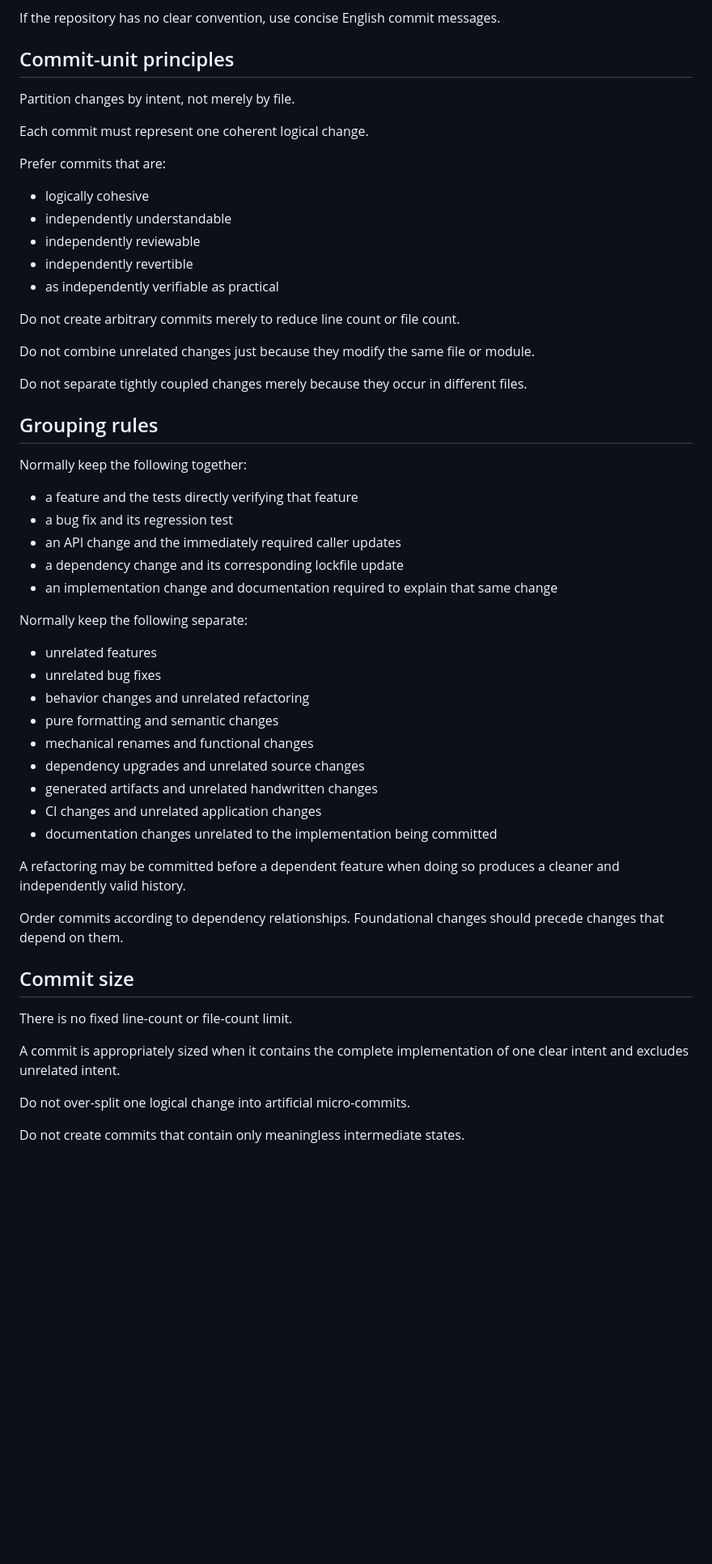
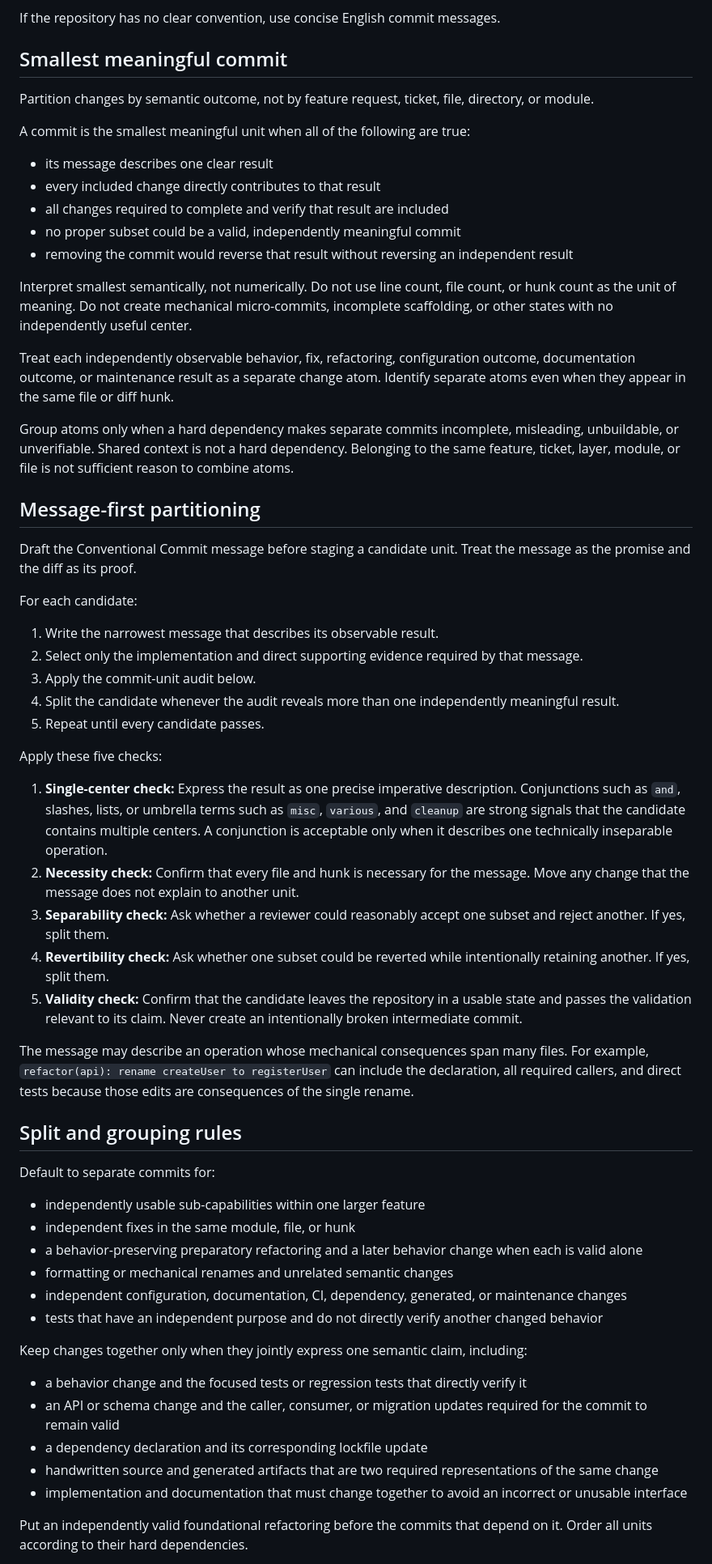
Before and after one commit to yjydist/skills, a Markdown page: skills/convenient-commit/SKILL.md, the part around one of its changes. Shown at 81% size. Drawn GitHub-style; blank space fills up the shorter version.

Commit message:
refactor(convenient-commit): enforce smallest meaningful commit units

```diff
--- a/skills/convenient-commit/SKILL.md
+++ b/skills/convenient-commit/SKILL.md
@@ -66,59 +65,64 @@ Use recent commit history to infer the repository's preferred:
 
 If the repository has no clear convention, use concise English commit messages.
 
-## Commit-unit principles
+## Smallest meaningful commit
 
-Partition changes by intent, not merely by file.
+Partition changes by semantic outcome, not by feature request, ticket, file, directory, or module.
 
-Each commit must represent one coherent logical change.
+A commit is the smallest meaningful unit when all of the following are true:
 
-Prefer commits that are:
+* its message describes one clear result
+* every included change directly contributes to that result
+* all changes required to complete and verify that result are included
+* no proper subset could be a valid, independently meaningful commit
+* removing the commit would reverse that result without reversing an independent result
 
-* logically cohesive
-* independently understandable
-* independently reviewable
-* independently revertible
-* as independently verifiable as practical
+Interpret smallest semantically, not numerically. Do not use line count, file count, or hunk count as the unit of meaning. Do not create mechanical micro-commits, incomplete scaffolding, or other states with no independently useful center.
 
-Do not create arbitrary commits merely to reduce line count or file count.
+Treat each independently observable behavior, fix, refactoring, configuration outcome, documentation outcome, or maintenance result as a separate change atom. Identify separate atoms even when they appear in the same file or diff hunk.
 
-Do not combine unrelated changes just because they modify the same file or module.
+Group atoms only when a hard dependency makes separate commits incomplete, misleading, unbuildable, or unverifiable. Shared context is not a hard dependency. Belonging to the same feature, ticket, layer, module, or file is not sufficient reason to combine atoms.
 
-Do not separate tightly coupled changes merely because they occur in different files.
+## Message-first partitioning
 
-## Grouping rules
+Draft the Conventional Commit message before staging a candidate unit. Treat the message as the promise and the diff as its proof.
 
-Normally keep the following together:
+For each candidate:
 
-* a feature and the tests directly verifying that feature
-* a bug fix and its regression test
-* an API change and the immediately required caller updates
-* a dependency change and its corresponding lockfile update
-* an implementation change and documentation required to explain that same change
+1. Write the narrowest message that describes its observable result.
+2. Select only the implementation and direct supporting evidence required by that message.
+3. Apply the commit-unit audit below.
+4. Split the candidate whenever the audit reveals more than one independently meaningful result.
+5. Repeat until every candidate passes.
 
-Normally keep the following separate:
+Apply these five checks:
 
-* unrelated features
-* unrelated bug fixes
-* behavior changes and unrelated refactoring
-* pure formatting and semantic changes
-* mechanical renames and functional changes
-* dependency upgrades and unrelated source changes
-* generated artifacts and unrelated handwritten changes
-* CI changes and unrelated application changes
-* documentation changes unrelated to the implementation being committed
+1. **Single-center check:** Express the result as one precise imperative description. Conjunctions such as `and`, slashes, lists, or umbrella terms such as `misc`, `various`, and `cleanup` are strong signals that the candidate contains multiple centers. A conjunction is acceptable only when it describes one technically inseparable operation.
+2. **Necessity check:** Confirm that every file and hunk is necessary for the message. Move any change that the message does not explain to another unit.
+3. **Separability check:** Ask whether a reviewer could reasonably accept one subset and reject another. If yes, split them.
+4. **Revertibility check:** Ask whether one subset could be reverted while intentionally retaining another. If yes, split them.
+5. **Validity check:** Confirm that the candidate leaves the repository in a usable state and passes the validation relevant to its claim. Never create an intentionally broken intermediate commit.
 
-A refactoring may be committed before a dependent feature when doing so produces a cleaner and independently valid history.
+The message may describe an operation whose mechanical consequences span many files. For example, `refactor(api): rename createUser to registerUser` can include the declaration, all required callers, and direct tests because those edits are consequences of the single rename.
 
-Order commits according to dependency relationships. Foundational changes should precede changes that depend on them.
+## Split and grouping rules
 
-## Commit size
+Default to separate commits for:
 
-There is no fixed line-count or file-count limit.
+* independently usable sub-capabilities within one larger feature
+* independent fixes in the same module, file, or hunk
+* a behavior-preserving preparatory refactoring and a later behavior change when each is valid alone
+* formatting or mechanical renames and unrelated semantic changes
+* independent configuration, documentation, CI, dependency, generated, or maintenance changes
+* tests that have an independent purpose and do not directly verify another changed behavior
 
-A commit is appropriately sized when it contains the complete implementation of one clear intent and excludes unrelated intent.
+Keep changes together only when they jointly express one semantic claim, including:
 
-Do not over-split one logical change into artificial micro-commits.
+* a behavior change and the focused tests or regression tests that directly verify it
+* an API or schema change and the caller, consumer, or migration updates required for the commit to remain valid
+* a dependency declaration and its corresponding lockfile update
+* handwritten source and generated artifacts that are two required representations of the same change
+* implementation and documentation that must change together to avoid an incorrect or unusable interface
 
-Do not create commits that contain only meaningless intermediate states.
+Put an independently valid foundational refactoring before the commits that depend on it. Order all units according to their hard dependencies.
 
```
Also changed, not shown: other parts of skills/convenient-commit/SKILL.md (+27 -21 lines).
